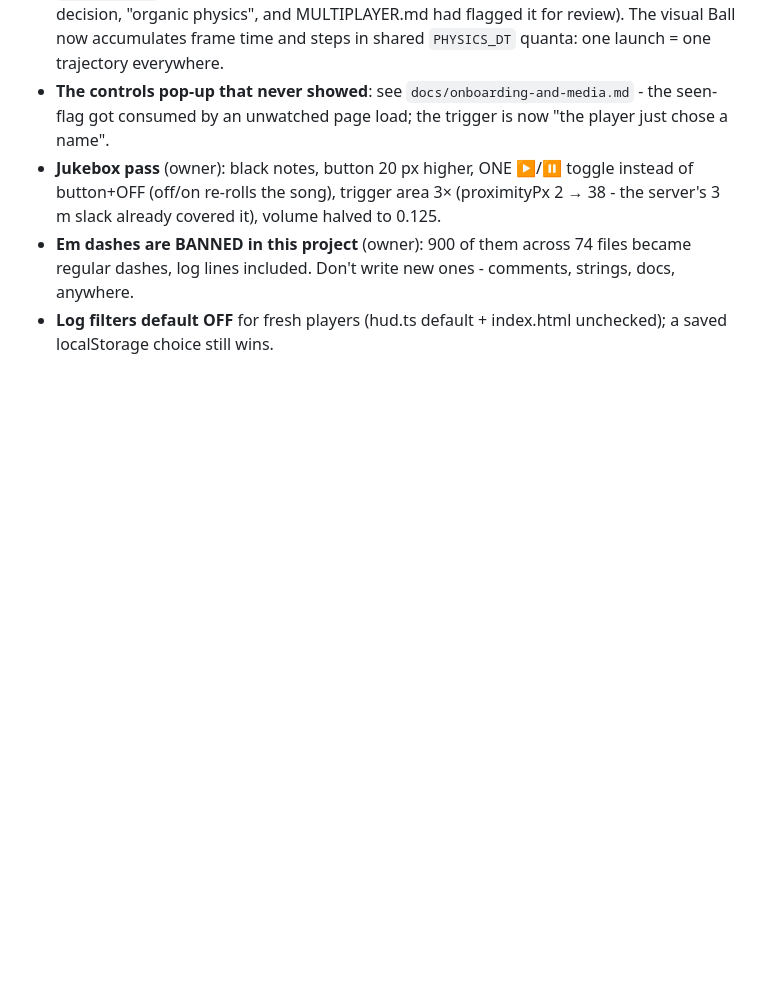
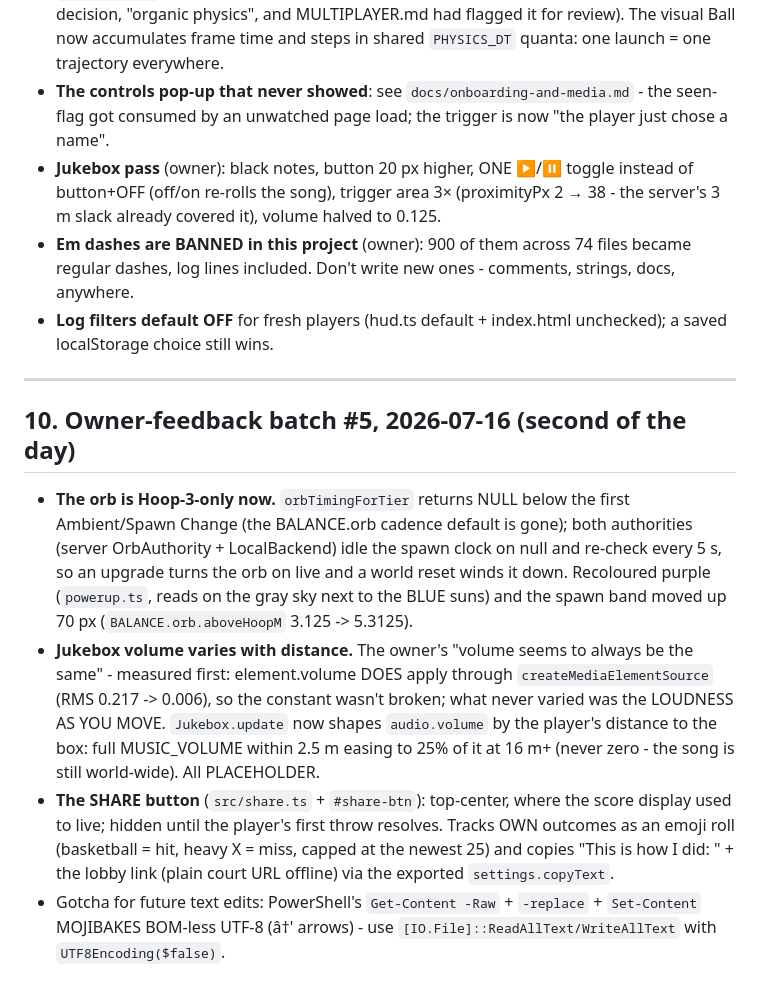
Before and after one commit to Teatree/shootDaHoop, a Markdown page: docs/hoop-progression.md, the part around the change. Drawn GitHub-style; blank space fills up the shorter version.

Commit message:
docs: batch-5 notes - tier-3-only purple orb, distance volume, share button

```diff
--- a/docs/hoop-progression.md
+++ b/docs/hoop-progression.md
@@ -443,3 +443,31 @@ Three BUGS plus a jukebox pass and two sweeps:
   ones - comments, strings, docs, anywhere.
 - **Log filters default OFF** for fresh players (hud.ts default +
   index.html unchecked); a saved localStorage choice still wins.
+
+---
+
+## 10. Owner-feedback batch #5, 2026-07-16 (second of the day)
+
+- **The orb is Hoop-3-only now.** `orbTimingForTier` returns NULL below
+  the first Ambient/Spawn Change (the BALANCE.orb cadence default is
+  gone); both authorities (server OrbAuthority + LocalBackend) idle the
+  spawn clock on null and re-check every 5 s, so an upgrade turns the
+  orb on live and a world reset winds it down. Recoloured purple
+  (`powerup.ts`, reads on the gray sky next to the BLUE suns) and the
+  spawn band moved up 70 px (`BALANCE.orb.aboveHoopM` 3.125 -> 5.3125).
+- **Jukebox volume varies with distance.** The owner's "volume seems to
+  always be the same" - measured first: element.volume DOES apply
+  through `createMediaElementSource` (RMS 0.217 -> 0.006), so the
+  constant wasn't broken; what never varied was the LOUDNESS AS YOU MOVE.
+  `Jukebox.update` now shapes `audio.volume` by the player's distance to
+  the box: full MUSIC_VOLUME within 2.5 m easing to 25% of it at 16 m+
+  (never zero - the song is still world-wide). All PLACEHOLDER.
+- **The SHARE button** (`src/share.ts` + `#share-btn`): top-center,
+  where the score display used to live; hidden until the player's first
+  throw resolves. Tracks OWN outcomes as an emoji roll (basketball =
+  hit, heavy X = miss, capped at the newest 25) and copies
+  "This is how I did: <roll>" + the lobby link (plain court URL
+  offline) via the exported `settings.copyText`.
+- Gotcha for future text edits: PowerShell's `Get-Content -Raw` +
+  `-replace` + `Set-Content` MOJIBAKES BOM-less UTF-8 (â†' arrows) -
+  use `[IO.File]::ReadAllText/WriteAllText` with `UTF8Encoding($false)`.
```
